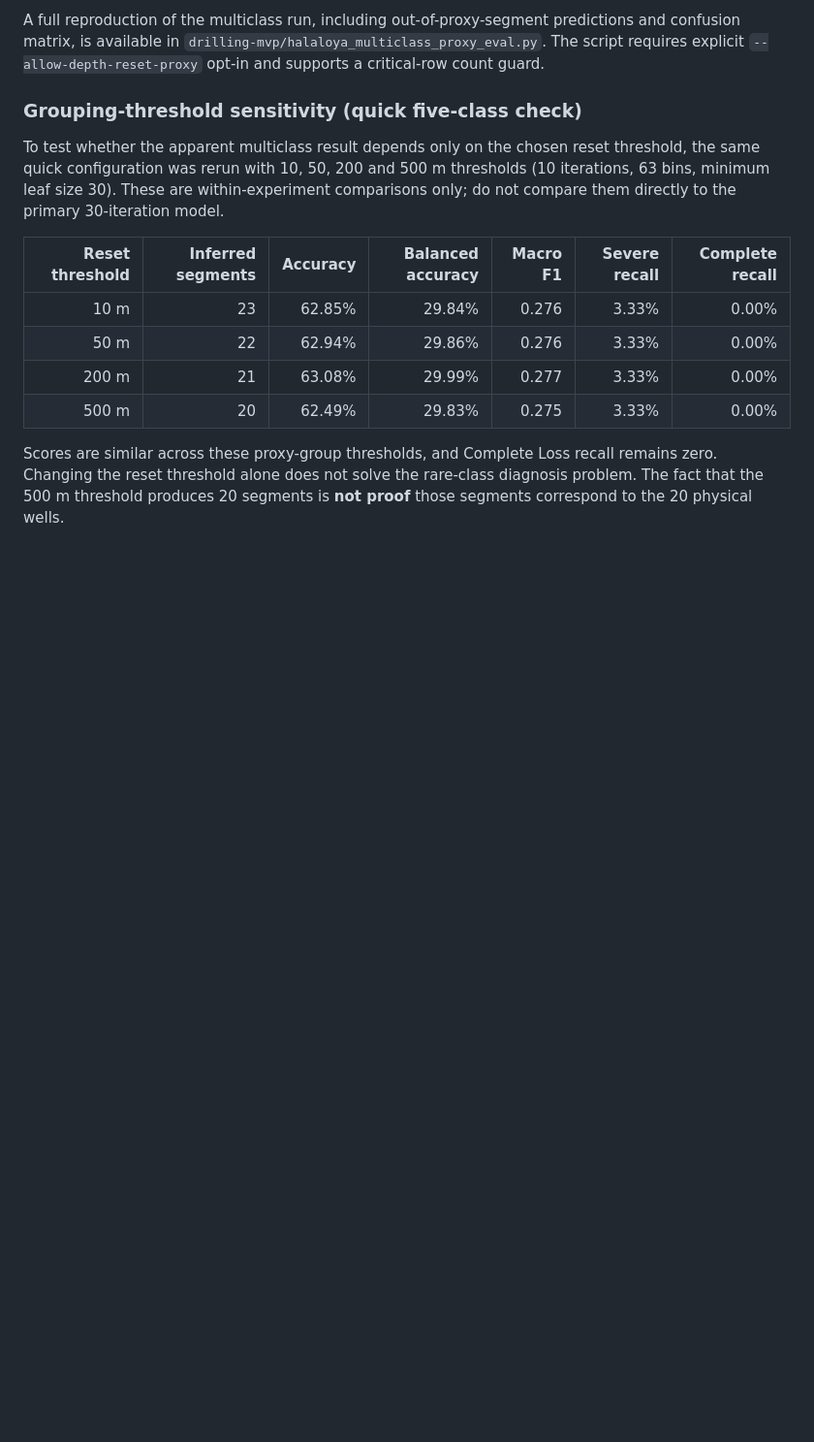
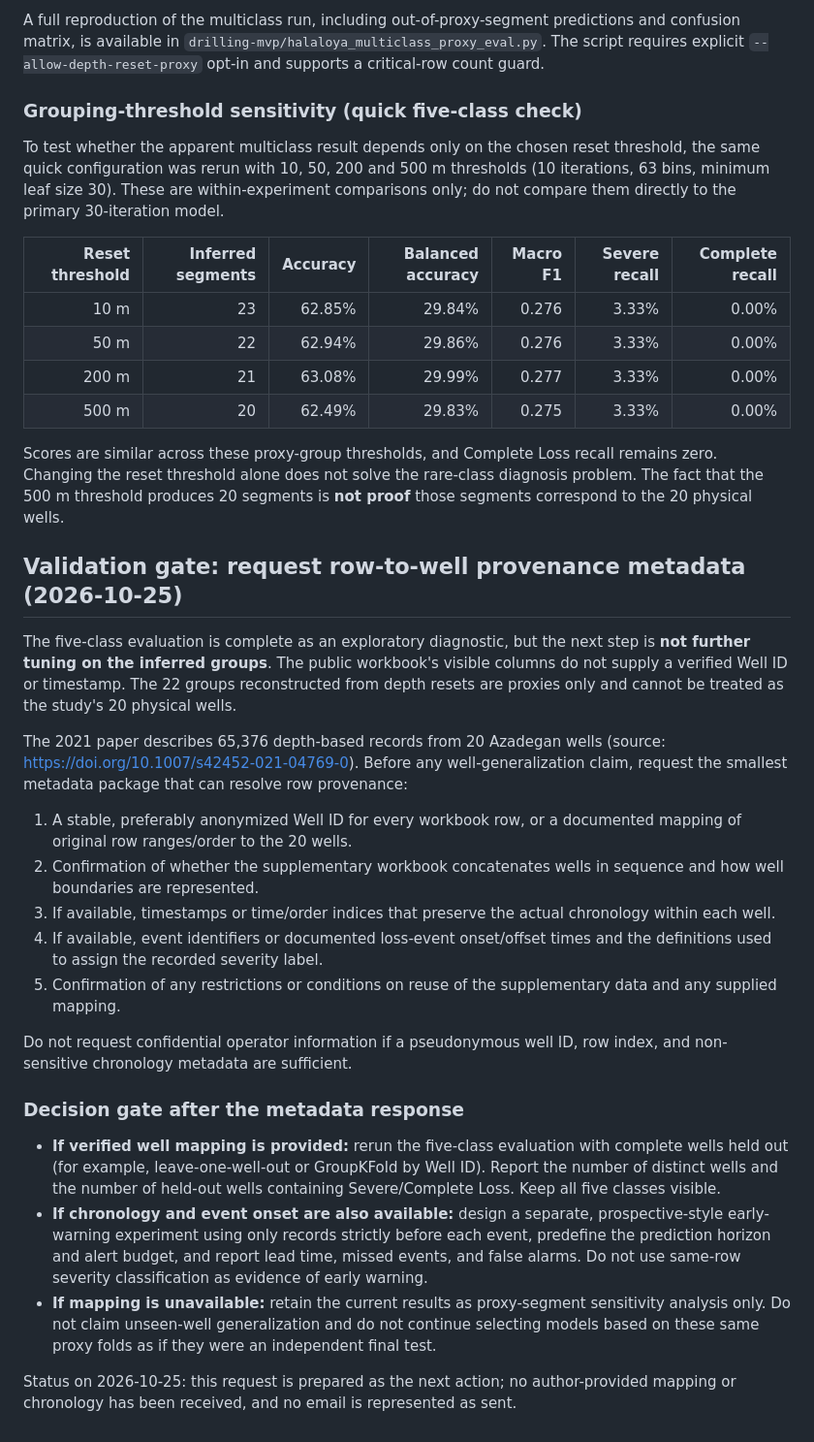
Before and after one commit to halas9370-a11y/halas9370-a11y.github.io, a Markdown page: drilling-mvp/MODEL_EVALUATION_PLAN.md, the part around the change. Shown at 97% size. GitHub-like rendering; blank space fills up the shorter version.

Commit message:
Document data-provenance gate before further drilling model validation

```diff
--- a/drilling-mvp/MODEL_EVALUATION_PLAN.md
+++ b/drilling-mvp/MODEL_EVALUATION_PLAN.md
@@ -319,3 +319,26 @@ To test whether the apparent multiclass result depends only on the chosen reset
 | 500 m | 20 | 62.49% | 29.83% | 0.275 | 3.33% | 0.00% |
 
 Scores are similar across these proxy-group thresholds, and Complete Loss recall remains zero. Changing the reset threshold alone does not solve the rare-class diagnosis problem. The fact that the 500 m threshold produces 20 segments is **not proof** those segments correspond to the 20 physical wells.
+
+
+## Validation gate: request row-to-well provenance metadata (2026-10-25)
+
+The five-class evaluation is complete as an exploratory diagnostic, but the next step is **not further tuning on the inferred groups**. The public workbook's visible columns do not supply a verified Well ID or timestamp. The 22 groups reconstructed from depth resets are proxies only and cannot be treated as the study's 20 physical wells.
+
+The 2021 paper describes 65,376 depth-based records from 20 Azadegan wells (source: https://doi.org/10.1007/s42452-021-04769-0). Before any well-generalization claim, request the smallest metadata package that can resolve row provenance:
+
+1. A stable, preferably anonymized Well ID for every workbook row, or a documented mapping of original row ranges/order to the 20 wells.
+2. Confirmation of whether the supplementary workbook concatenates wells in sequence and how well boundaries are represented.
+3. If available, timestamps or time/order indices that preserve the actual chronology within each well.
+4. If available, event identifiers or documented loss-event onset/offset times and the definitions used to assign the recorded severity label.
+5. Confirmation of any restrictions or conditions on reuse of the supplementary data and any supplied mapping.
+
+Do not request confidential operator information if a pseudonymous well ID, row index, and non-sensitive chronology metadata are sufficient.
+
+### Decision gate after the metadata response
+
+- **If verified well mapping is provided:** rerun the five-class evaluation with complete wells held out (for example, leave-one-well-out or GroupKFold by Well ID). Report the number of distinct wells and the number of held-out wells containing Severe/Complete Loss. Keep all five classes visible.
+- **If chronology and event onset are also available:** design a separate, prospective-style early-warning experiment using only records strictly before each event, predefine the prediction horizon and alert budget, and report lead time, missed events, and false alarms. Do not use same-row severity classification as evidence of early warning.
+- **If mapping is unavailable:** retain the current results as proxy-segment sensitivity analysis only. Do not claim unseen-well generalization and do not continue selecting models based on these same proxy folds as if they were an independent final test.
+
+Status on 2026-10-25: this request is prepared as the next action; no author-provided mapping or chronology has been received, and no email is represented as sent.
```
